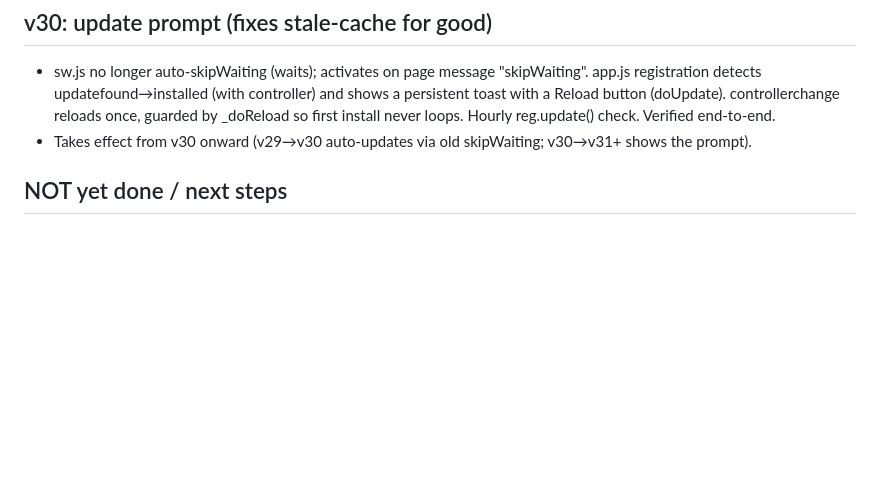
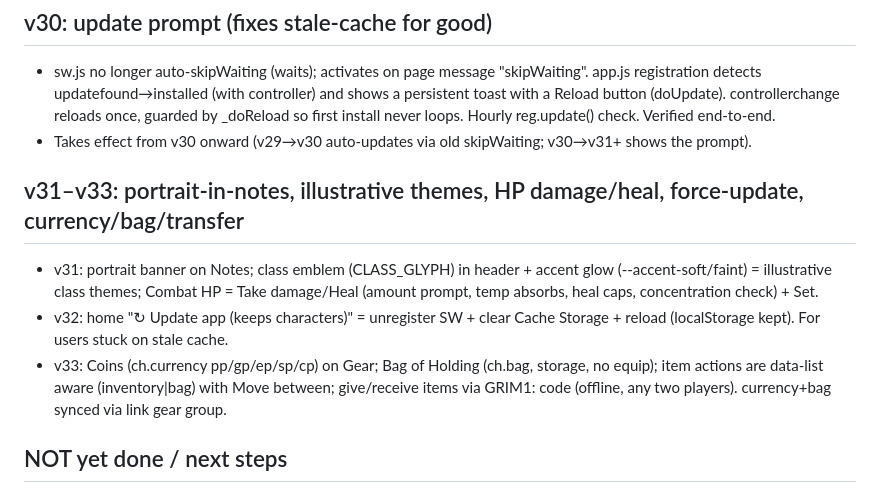
Before and after one commit to BordingCode/grimoire, a Markdown page: docs/PROGRESS.md, the part around the change. Drawn GitHub-style; blank space fills up the shorter version.

Commit message:
docs: currency/bag/transfer + force-update + themes (v31-v33)
Co-Authored-By: Claude Opus 4.8 (1M context) <noreply@anthropic.com>

```diff
--- a/docs/PROGRESS.md
+++ b/docs/PROGRESS.md
@@ -128,6 +128,11 @@ Phase 1 + polish is COMPLETE, verified locally & live, all pushed. Live boots cl
 - sw.js no longer auto-skipWaiting (waits); activates on page message "skipWaiting". app.js registration detects updatefound→installed (with controller) and shows a persistent toast with a Reload button (doUpdate). controllerchange reloads once, guarded by _doReload so first install never loops. Hourly reg.update() check. Verified end-to-end.
 - Takes effect from v30 onward (v29→v30 auto-updates via old skipWaiting; v30→v31+ shows the prompt).
 
+## v31–v33: portrait-in-notes, illustrative themes, HP damage/heal, force-update, currency/bag/transfer
+- v31: portrait banner on Notes; class emblem (CLASS_GLYPH) in header + accent glow (--accent-soft/faint) = illustrative class themes; Combat HP = Take damage/Heal (amount prompt, temp absorbs, heal caps, concentration check) + Set.
+- v32: home "↻ Update app (keeps characters)" = unregister SW + clear Cache Storage + reload (localStorage kept). For users stuck on stale cache.
+- v33: Coins (ch.currency pp/gp/ep/sp/cp) on Gear; Bag of Holding (ch.bag, storage, no equip); item actions are data-list aware (inventory|bag) with Move between; give/receive items via GRIM1: code (offline, any two players). currency+bag synced via link gear group.
+
 ## NOT yet done / next steps
 - [ ] Phase 5 polish: leveling helper, printable sheet.
 - [ ] Possible: drag-to-reorder (touch) instead of move buttons, if desired.
```
